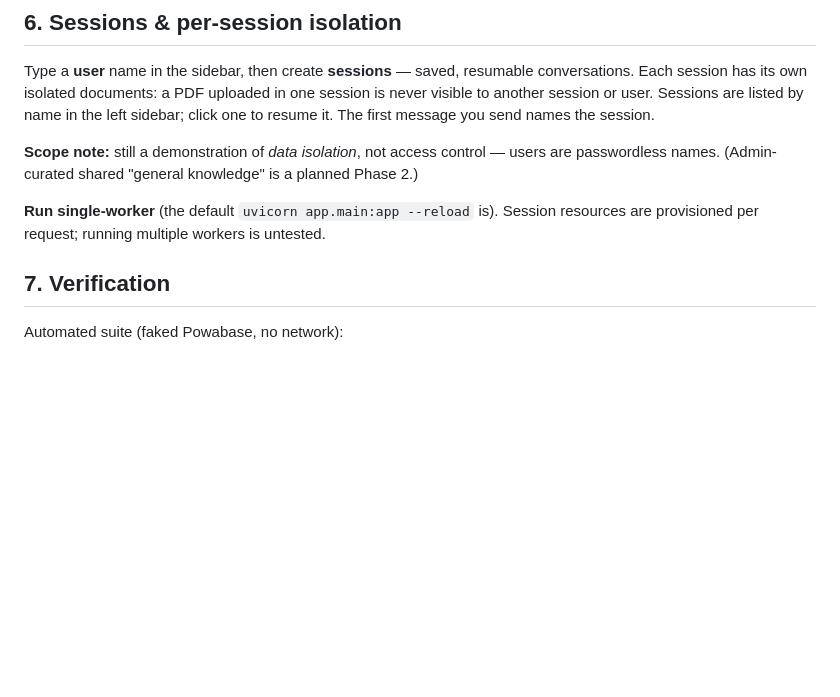
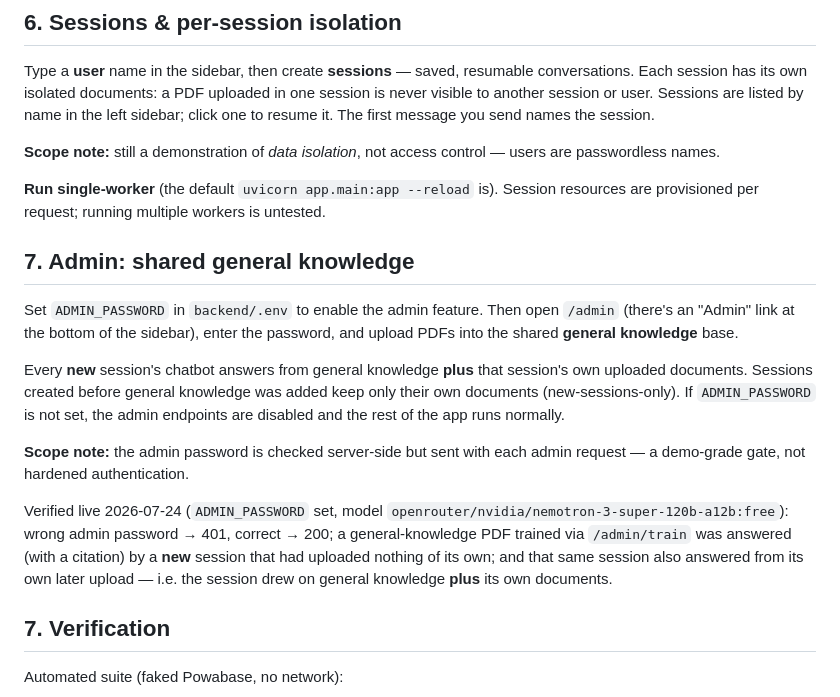
Before and after one commit to zhengoscar50/chatbot, a Markdown page: README.md, the part around the change. Rendered like a GitHub page; blank space fills up the shorter version.

Commit message:
docs: document admin general knowledge (Phase 2) — proven live

```diff
--- a/README.md
+++ b/README.md
@@ -69,11 +69,31 @@ are listed by name in the left sidebar; click one to resume it. The first
 message you send names the session.
 
 **Scope note:** still a demonstration of *data isolation*, not access control
-— users are passwordless names. (Admin-curated shared "general knowledge" is
-a planned Phase 2.)
+— users are passwordless names.
 
 **Run single-worker** (the default `uvicorn app.main:app --reload` is). Session
 resources are provisioned per request; running multiple workers is untested.
+
+## 7. Admin: shared general knowledge
+
+Set `ADMIN_PASSWORD` in `backend/.env` to enable the admin feature. Then open
+`/admin` (there's an "Admin" link at the bottom of the sidebar), enter the
+password, and upload PDFs into the shared **general knowledge** base.
+
+Every **new** session's chatbot answers from general knowledge **plus** that
+session's own uploaded documents. Sessions created before general knowledge was
+added keep only their own documents (new-sessions-only). If `ADMIN_PASSWORD` is
+not set, the admin endpoints are disabled and the rest of the app runs normally.
+
+**Scope note:** the admin password is checked server-side but sent with each
+admin request — a demo-grade gate, not hardened authentication.
+
+Verified live 2026-07-24 (`ADMIN_PASSWORD` set, model
+`openrouter/nvidia/nemotron-3-super-120b-a12b:free`): wrong admin password →
+401, correct → 200; a general-knowledge PDF trained via `/admin/train` was
+answered (with a citation) by a **new** session that had uploaded nothing of its
+own; and that same session also answered from its own later upload — i.e. the
+session drew on general knowledge **plus** its own documents.
 
 ## 7. Verification
 
```
